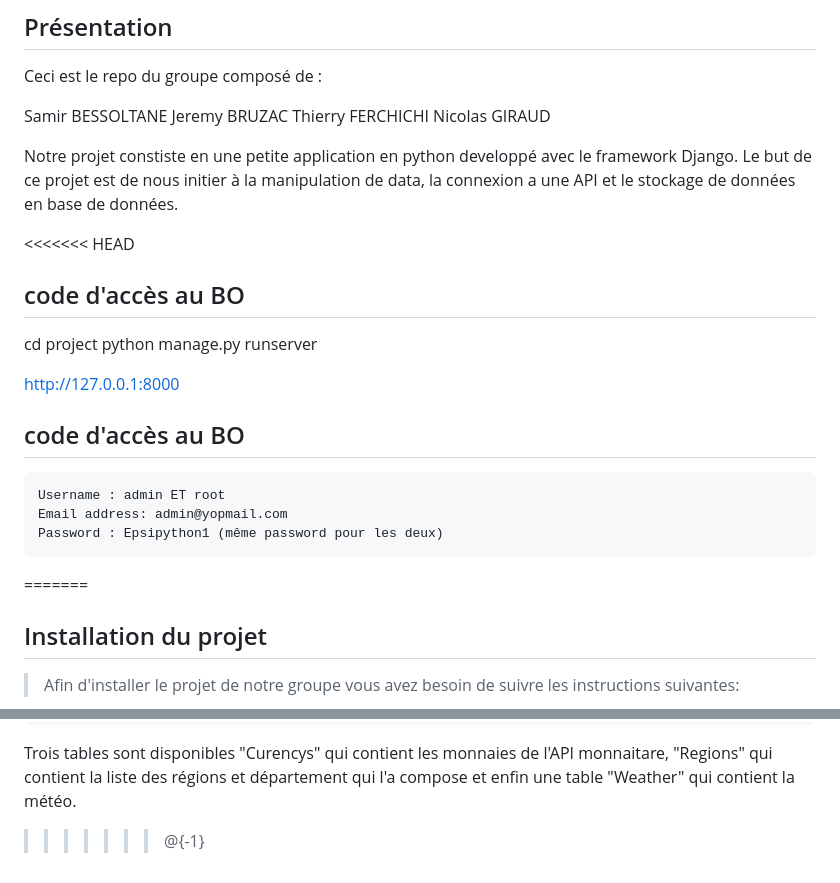
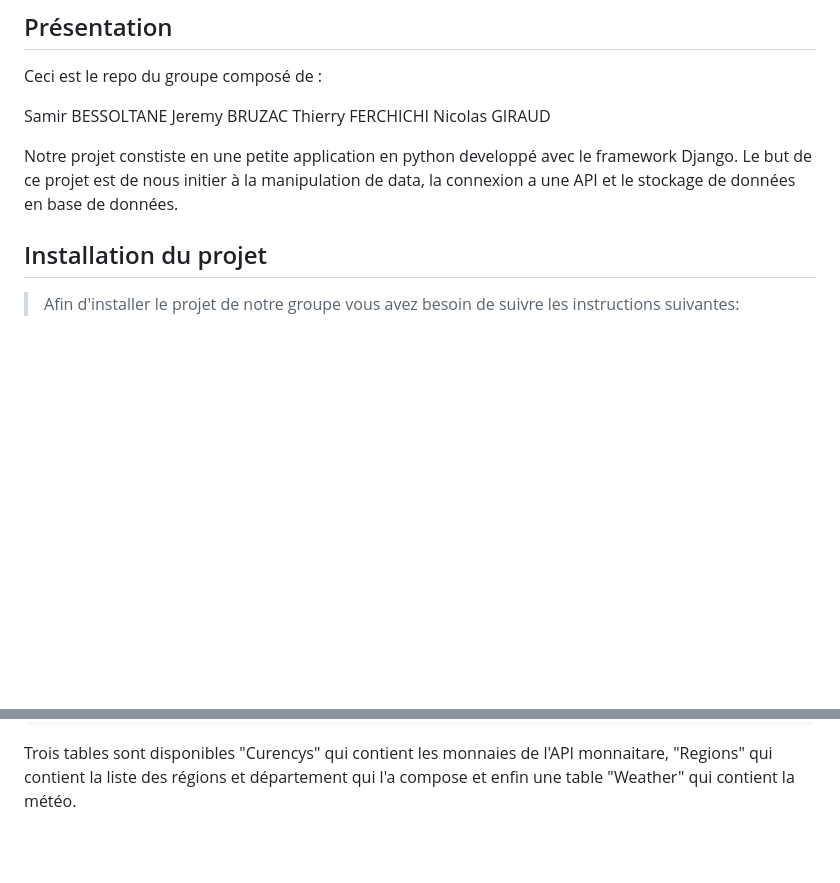
Before and after one commit to Lecogoni/epsi-python-app, a Markdown page: README.md, 2 parts joined by grey strips. Drawn GitHub-style; blank space fills up the shorter version.

Commit message:
update(main): update readme

````diff
--- a/README.md
+++ b/README.md
@@ -13,23 +13,6 @@ Nicolas GIRAUD
 Notre projet constiste en une petite application en python developpé avec le framework Django.
 Le but de ce projet est de nous initier à la manipulation de data, la connexion a une API et le stockage de données en base de données.
 
-<<<<<<< HEAD
-## code d'accès au BO
-
-cd project
-python manage.py runserver
-
-
-http://127.0.0.1:8000
-
-## code d'accès au BO
-
-```
-Username : admin ET root
-Email address: admin@yopmail.com
-Password : Epsipython1 (même password pour les deux)
-```
-=======
 ## Installation du projet
 
 > Afin d'installer le projet de notre groupe vous avez besoin de suivre les instructions suivantes:
@@ -107,4 +90,3 @@ Password : Epsipython1 (même password pour les deux)
 ```
 
 Trois tables sont disponibles "Curencys" qui contient les monnaies de l'API monnaitare, "Regions" qui contient la liste des régions et département qui l'a compose et enfin une table "Weather" qui contient la météo.
->>>>>>> @{-1}
````
